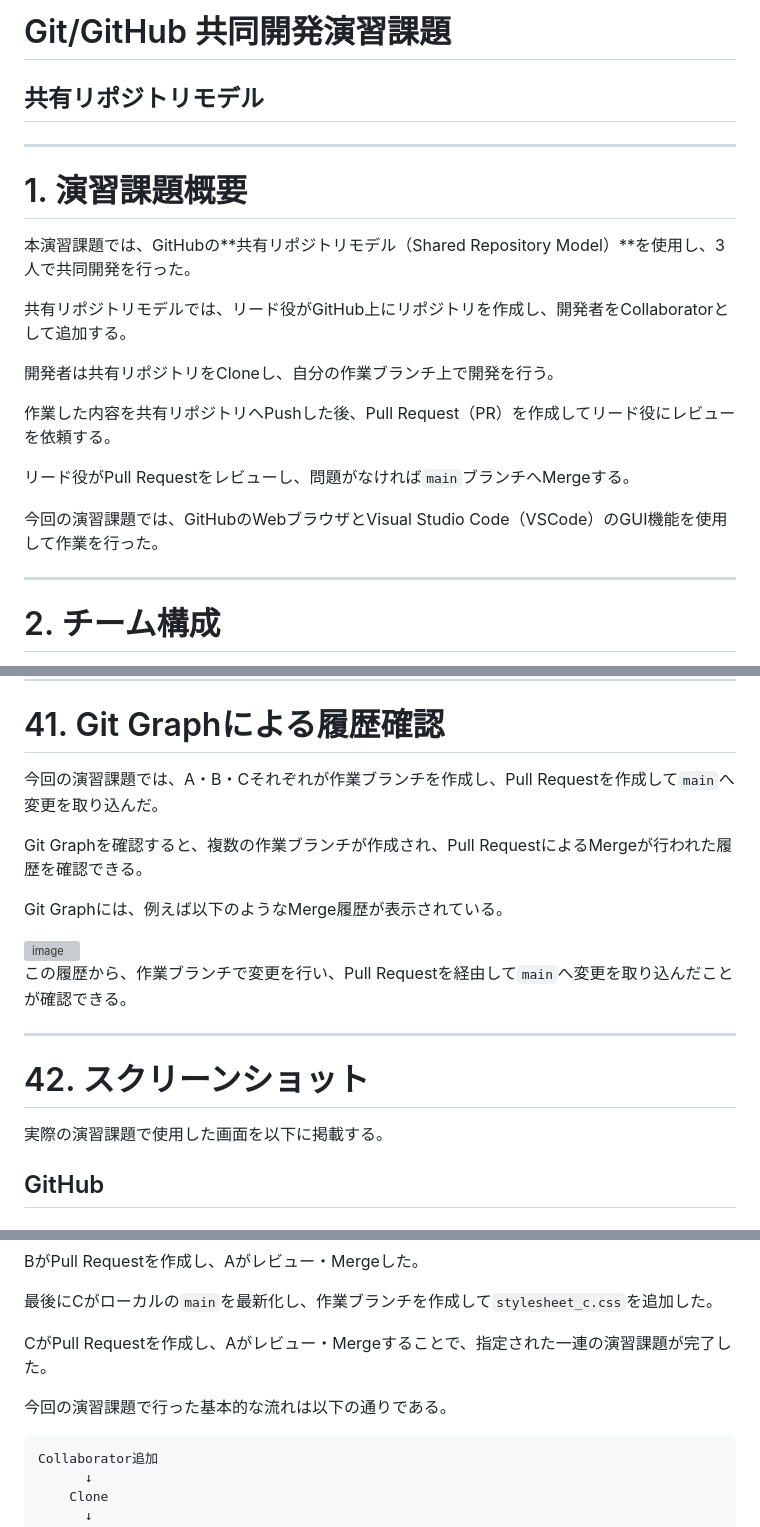
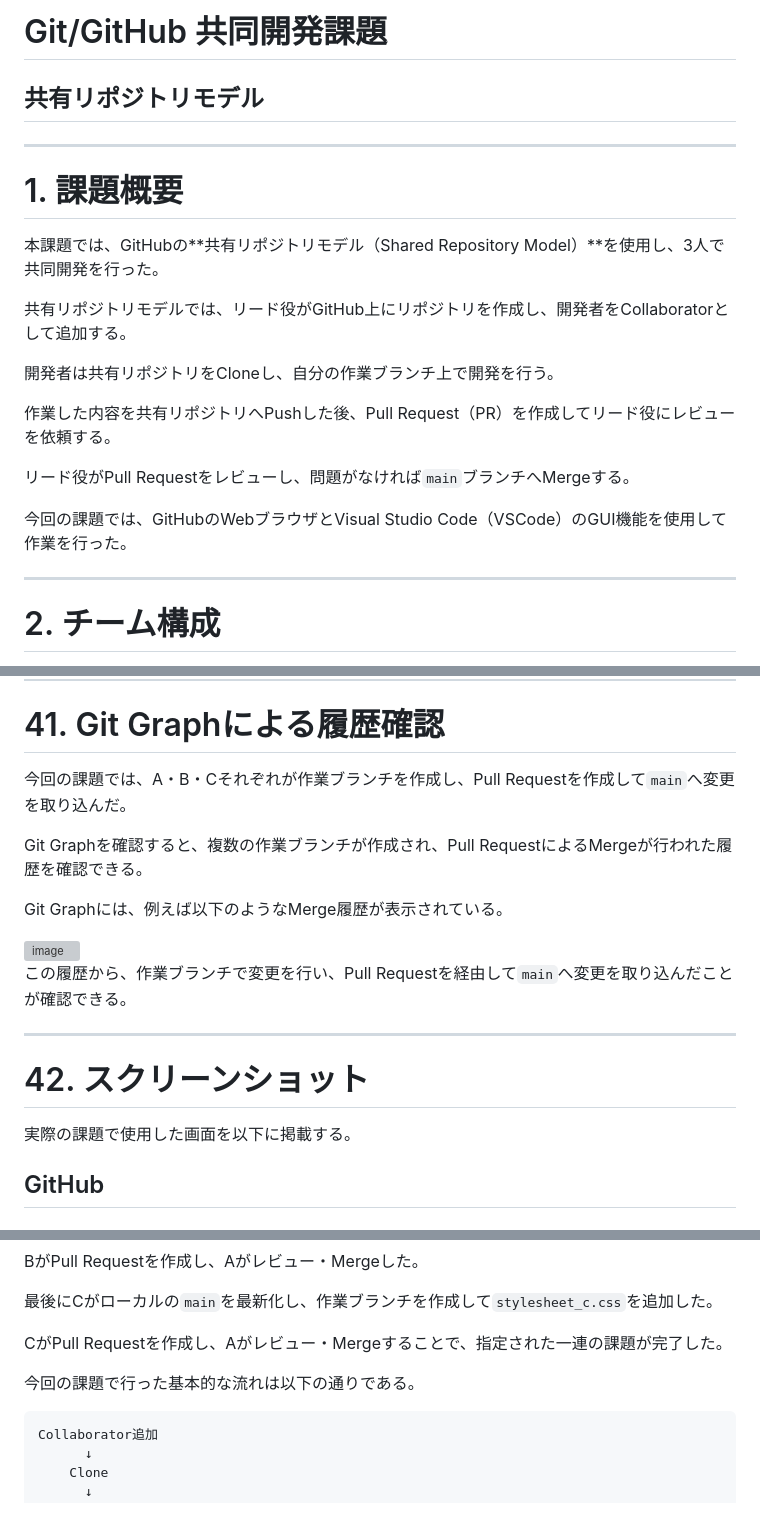
Before and after one commit to N-K-GK/Kyouyuu, a Markdown page: README.md, 3 parts joined by grey strips. GitHub-like rendering; grey boxes are pictures that could not be loaded.

````diff
--- a/README.md
+++ b/README.md
@@ -1,12 +1,12 @@
-# Git/GitHub 共同開発演習課題
+# Git/GitHub 共同開発課題
 
 ## 共有リポジトリモデル
 
 ---
 
-# 1. 演習課題概要
+# 1. 課題概要
 
-本演習課題では、GitHubの**共有リポジトリモデル（Shared Repository Model）**を使用し、3人で共同開発を行った。
+本課題では、GitHubの**共有リポジトリモデル（Shared Repository Model）**を使用し、3人で共同開発を行った。
 
 共有リポジトリモデルでは、リード役がGitHub上にリポジトリを作成し、開発者をCollaboratorとして追加する。
 
@@ -16,7 +16,7 @@
 
 リード役がPull Requestをレビューし、問題がなければ`main`ブランチへMergeする。
 
-今回の演習課題では、GitHubのWebブラウザとVisual Studio Code（VSCode）のGUI機能を使用して作業を行った。
+今回の課題では、GitHubのWebブラウザとVisual Studio Code（VSCode）のGUI機能を使用して作業を行った。
 
 ---
 
@@ -1038,7 +1038,7 @@ Pullして最新化
 
 # 41. Git Graphによる履歴確認
 
-今回の演習課題では、A・B・Cそれぞれが作業ブランチを作成し、Pull Requestを作成して`main`へ変更を取り込んだ。
+今回の課題では、A・B・Cそれぞれが作業ブランチを作成し、Pull Requestを作成して`main`へ変更を取り込んだ。
 
 Git Graphを確認すると、複数の作業ブランチが作成され、Pull RequestによるMergeが行われた履歴を確認できる。
 
@@ -1052,7 +1052,7 @@ Git Graphには、例えば以下のようなMerge履歴が表示されている
 
 # 42. スクリーンショット
 
-実際の演習課題で使用した画面を以下に掲載する。
+実際の課題で使用した画面を以下に掲載する。
 
 ## GitHub
 
@@ -1103,9 +1103,9 @@ BがPull Requestを作成し、Aがレビュー・Mergeした。
 
 最後にCがローカルの`main`を最新化し、作業ブランチを作成して`stylesheet_c.css`を追加した。
 
-CがPull Requestを作成し、Aがレビュー・Mergeすることで、指定された一連の演習課題が完了した。
+CがPull Requestを作成し、Aがレビュー・Mergeすることで、指定された一連の課題が完了した。
 
-今回の演習課題で行った基本的な流れは以下の通りである。
+今回の課題で行った基本的な流れは以下の通りである。
 
 ```text
 Collaborator追加
````
Also changed, not shown: other parts of README.md (+8 -8 lines).
